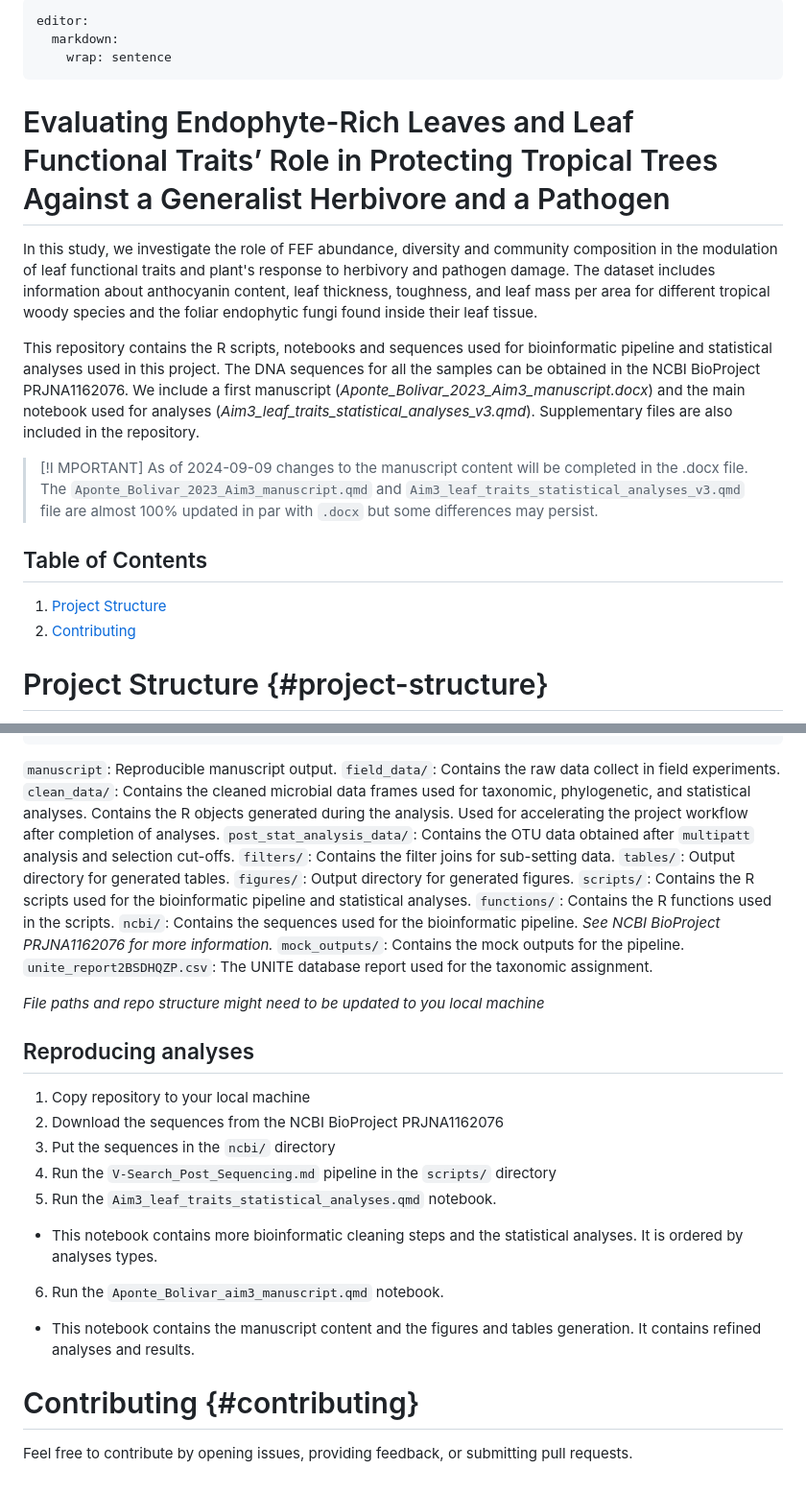
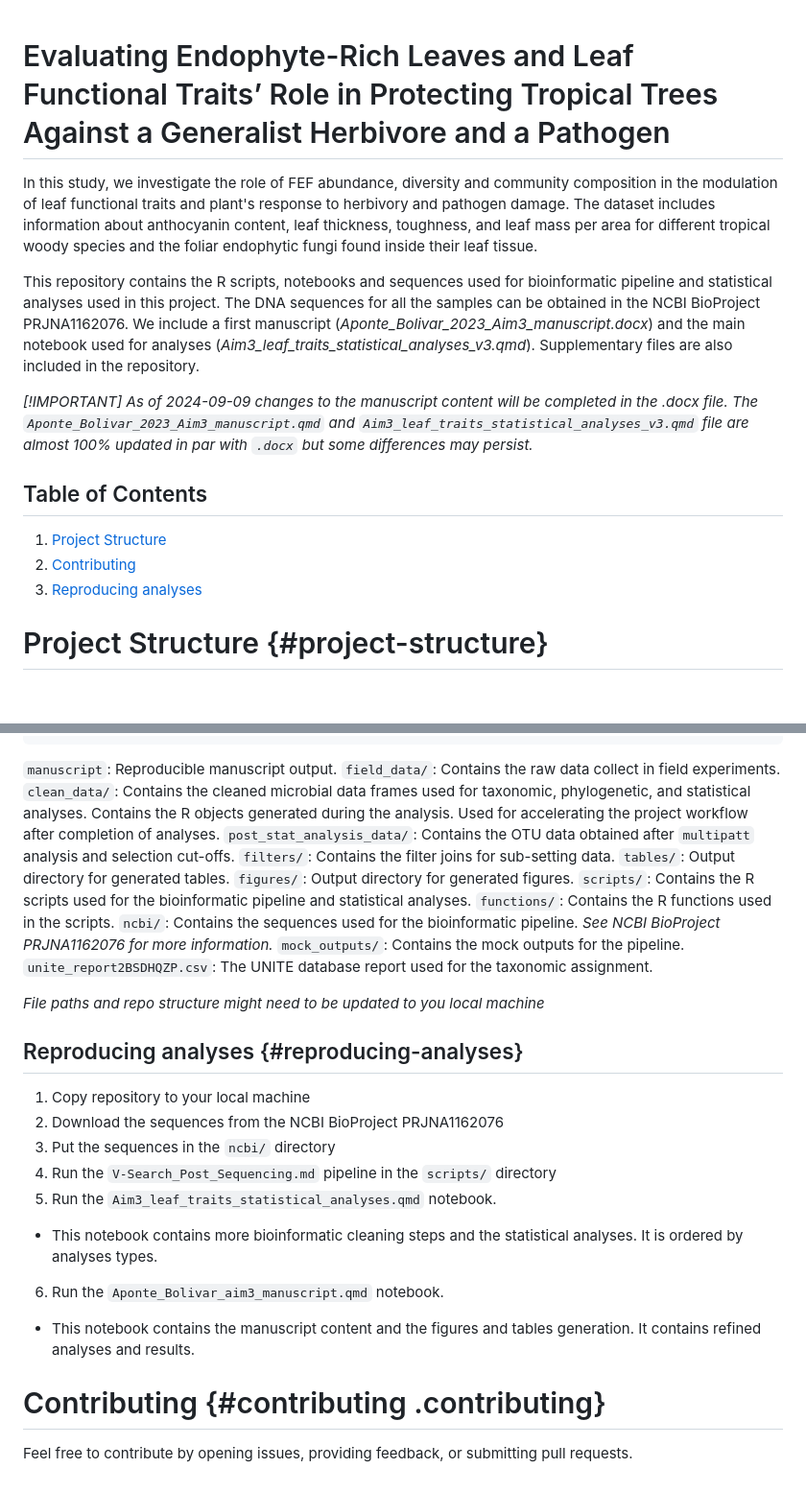
Before and after one commit to jibarozzo/endophyte-leaf-traits, a Markdown page: README.md, 2 parts joined by grey strips. Shown: that part at 96% size. Rendered like a GitHub page; blank space fills up the shorter version.

````diff
--- a/README.md
+++ b/README.md
@@ -1,27 +1,16 @@
----
-editor:
-  markdown:
-    wrap: sentence
----
-
 # Evaluating Endophyte-Rich Leaves and Leaf Functional Traits’ Role in Protecting Tropical Trees Against a Generalist Herbivore and a Pathogen
 
-In this study, we investigate the role of FEF abundance, diversity and community composition in the modulation of leaf functional traits and plant's response to herbivory and pathogen damage.
-The dataset includes information about anthocyanin content, leaf thickness, toughness, and leaf mass per area for different tropical woody species and the foliar endophytic fungi found inside their leaf tissue.
+In this study, we investigate the role of FEF abundance, diversity and community composition in the modulation of leaf functional traits and plant's response to herbivory and pathogen damage. The dataset includes information about anthocyanin content, leaf thickness, toughness, and leaf mass per area for different tropical woody species and the foliar endophytic fungi found inside their leaf tissue.
 
-This repository contains the R scripts, notebooks and sequences used for bioinformatic pipeline and statistical analyses used in this project.
-The DNA sequences for all the samples can be obtained in the NCBI BioProject PRJNA1162076.
-We include a first manuscript (*Aponte_Bolivar_2023_Aim3_manuscript.docx*) and the main notebook used for analyses (*Aim3_leaf_traits_statistical_analyses_v3.qmd*).
-Supplementary files are also included in the repository.
+This repository contains the R scripts, notebooks and sequences used for bioinformatic pipeline and statistical analyses used in this project. The DNA sequences for all the samples can be obtained in the NCBI BioProject PRJNA1162076. We include a first manuscript (*Aponte_Bolivar_2023_Aim3_manuscript.docx*) and the main notebook used for analyses (*Aim3_leaf_traits_statistical_analyses_v3.qmd*). Supplementary files are also included in the repository.
 
-> \[!I
-> MPORTANT\] As of 2024-09-09 changes to the manuscript content will be completed in the .docx file.
-> The `Aponte_Bolivar_2023_Aim3_manuscript.qmd` and `Aim3_leaf_traits_statistical_analyses_v3.qmd` file are almost 100% updated in par with `.docx` but some differences may persist.
+*\[!IMPORTANT\] As of 2024-09-09 changes to the manuscript content will be completed in the .docx file. The `Aponte_Bolivar_2023_Aim3_manuscript.qmd` and `Aim3_leaf_traits_statistical_analyses_v3.qmd` file are almost 100% updated in par with `.docx` but some differences may persist.*
 
 ## Table of Contents
 
 1.  [Project Structure](#project-structure)
 2.  [Contributing](#contributing)
+3.  [Reproducing analyses](#reproducing-analyses)
 
 # Project Structure {#project-structure}
 
@@ -48,34 +37,24 @@ Main directories and files in the project:
 └── unite_report2BSDHQZP.csv
 ```
 
-`manuscript`: Reproducible manuscript output.
-`field_data/`: Contains the raw data collect in field experiments.
-`clean_data/`: Contains the cleaned microbial data frames used for taxonomic, phylogenetic, and statistical analyses.
-Contains the R objects generated during the analysis.
-Used for accelerating the project workflow after completion of analyses.
-`post_stat_analysis_data/`: Contains the OTU data obtained after `multipatt` analysis and selection cut-offs.
-`filters/`: Contains the filter joins for sub-setting data.
-`tables/`: Output directory for generated tables.
-`figures/`: Output directory for generated figures.
-`scripts/`: Contains the R scripts used for the bioinformatic pipeline and statistical analyses.
-`functions/`: Contains the R functions used in the scripts.
-`ncbi/`: Contains the sequences used for the bioinformatic pipeline. *See NCBI BioProject PRJNA1162076 for more information.*
-`mock_outputs/`: Contains the mock outputs for the pipeline.
-`unite_report2BSDHQZP.csv`: The UNITE database report used for the taxonomic assignment.
+`manuscript`: Reproducible manuscript output. `field_data/`: Contains the raw data collect in field experiments. `clean_data/`: Contains the cleaned microbial data frames used for taxonomic, phylogenetic, and statistical analyses. Contains the R objects generated during the analysis. Used for accelerating the project workflow after completion of analyses. `post_stat_analysis_data/`: Contains the OTU data obtained after `multipatt` analysis and selection cut-offs. `filters/`: Contains the filter joins for sub-setting data. `tables/`: Output directory for generated tables. `figures/`: Output directory for generated figures. `scripts/`: Contains the R scripts used for the bioinformatic pipeline and statistical analyses. `functions/`: Contains the R functions used in the scripts. `ncbi/`: Contains the sequences used for the bioinformatic pipeline. *See NCBI BioProject PRJNA1162076 for more information.* `mock_outputs/`: Contains the mock outputs for the pipeline. `unite_report2BSDHQZP.csv`: The UNITE database report used for the taxonomic assignment.
 
 *File paths and repo structure might need to be updated to you local machine*
 
-## Reproducing analyses
+## Reproducing analyses {#reproducing-analyses}
 
-1. Copy repository to your local machine
-2. Download the sequences from the NCBI BioProject PRJNA1162076
-3. Put the sequences in the `ncbi/` directory
-4. Run the `V-Search_Post_Sequencing.md` pipeline in the `scripts/` directory
-5. Run the `Aim3_leaf_traits_statistical_analyses.qmd` notebook.
-  - This notebook contains more bioinformatic cleaning steps and the statistical analyses. It is ordered by analyses types.
-6. Run the `Aponte_Bolivar_aim3_manuscript.qmd` notebook.
-  - This notebook contains the manuscript content and the figures and tables generation. It contains refined analyses and results.
+1.  Copy repository to your local machine
+2.  Download the sequences from the NCBI BioProject PRJNA1162076
+3.  Put the sequences in the `ncbi/` directory
+4.  Run the `V-Search_Post_Sequencing.md` pipeline in the `scripts/` directory
+5.  Run the `Aim3_leaf_traits_statistical_analyses.qmd` notebook.
 
-# Contributing {#contributing}
+-   This notebook contains more bioinformatic cleaning steps and the statistical analyses. It is ordered by analyses types.
+
+6.  Run the `Aponte_Bolivar_aim3_manuscript.qmd` notebook.
+
+-   This notebook contains the manuscript content and the figures and tables generation. It contains refined analyses and results.
+
+# Contributing {#contributing .contributing}
 
 Feel free to contribute by opening issues, providing feedback, or submitting pull requests.
````
